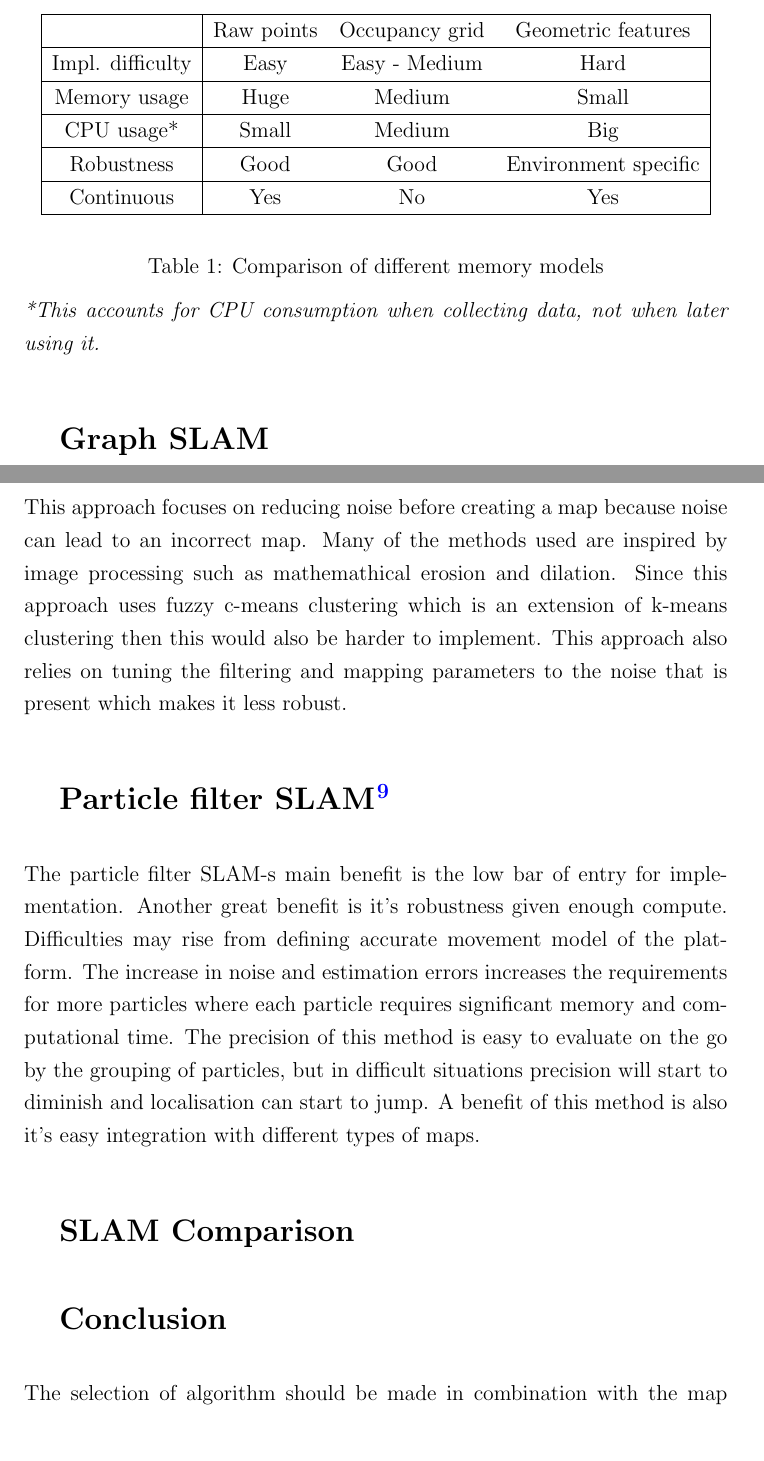
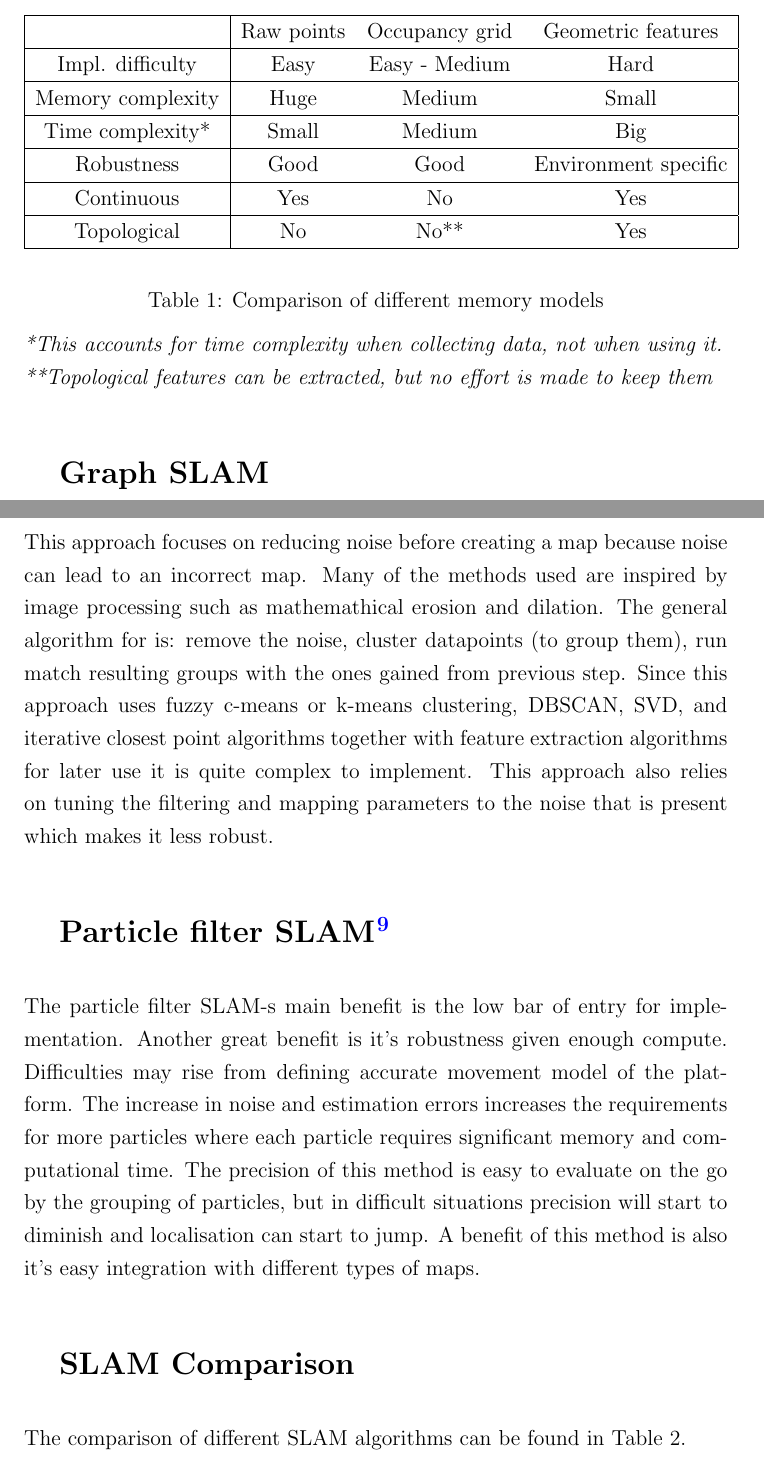
Before and after one commit to kilpkonn/scitos_slam, a LaTeX document (docs/mapping_overview.tex): two parts of pages 2 and 3 of 5, joined at a grey line, cut so that both start at the same text. Compiled offline with pdfLaTeX.

Commit message:
Minor tweaks to doku

```diff
--- a/docs/mapping_overview.tex
+++ b/docs/mapping_overview.tex
@@ -67,20 +67,23 @@ The comparison of the algorithms described above can be found in the Table~\ref{
       \hline
       Impl. difficulty & Easy & Easy - Medium & Hard \\
       \hline
-      Memory usage & Huge & Medium & Small \\
+      Memory complexity & Huge & Medium & Small \\
       \hline
-      CPU usage* & Small & Medium & Big \\
+      Time complexity* & Small & Medium & Big \\
       \hline
       Robustness & Good & Good & Environment specific \\
       \hline
       Continuous & Yes & No & Yes \\
+      \hline
+      Topological & No & No** & Yes \\
       \hline
     \end{tabular}
   \end{center}
   \caption{Comparison of different memory models}
   \label{tab:memory_models}
 \end{table}
-\textit{*This accounts for CPU consumption when collecting data, not when later using it.}
+\textit{*This accounts for time complexity when collecting data, not when using it.} \\
+\textit{**Topological features can be extracted, but no effort is made to keep them}
 
 \section{Graph SLAM}
 Graph SLAM is an algorithm that uses probabilistic approach to simultaneously locate iteself and map new environment.
@@ -100,7 +103,8 @@ The algorithm is also seems to be harder to implement than graph SLAM (?).
 \section{Enhanced adaptive fuzzy clustering (EAFC) with noise clustering SLAM \cite{AlgorithmsForIndoorMapping}}
 This approach focuses on reducing noise before creating a map because noise can lead to an incorrect map.
 Many of the methods used are inspired by image processing such as mathemathical erosion and dilation.
-Since this approach uses fuzzy c-means clustering which is an extension of k-means clustering then this would also be harder to implement.
+The general algorithm for is: remove the noise, cluster datapoints (to group them), run match resulting groups with the ones gained from previous step.
+Since this approach uses fuzzy c-means or k-means clustering, DBSCAN, SVD, and iterative closest point algorithms together with feature extraction algorithms for later use it is quite complex to implement.
 This approach also relies on tuning the filtering and mapping parameters to the noise that is present which makes it less robust.
 
 \section{Particle filter SLAM \cite{ParticleFilterSLAM}}
@@ -174,7 +178,7 @@ A benefit of this method is also it's easy integration with different types of m
 
 % Conclusion %
 \section{SLAM Comparison}
-
+The comparison of different SLAM algorithms can be found in Table~\ref{tab:slam_algorithms}.
 \begin{table}[h!]
   \begin{center}
     \begin{tabular}[c]{|c | c c c c |}
```
Also changed, not shown: docs/mapping_overview.tex (12 more changed lines).
